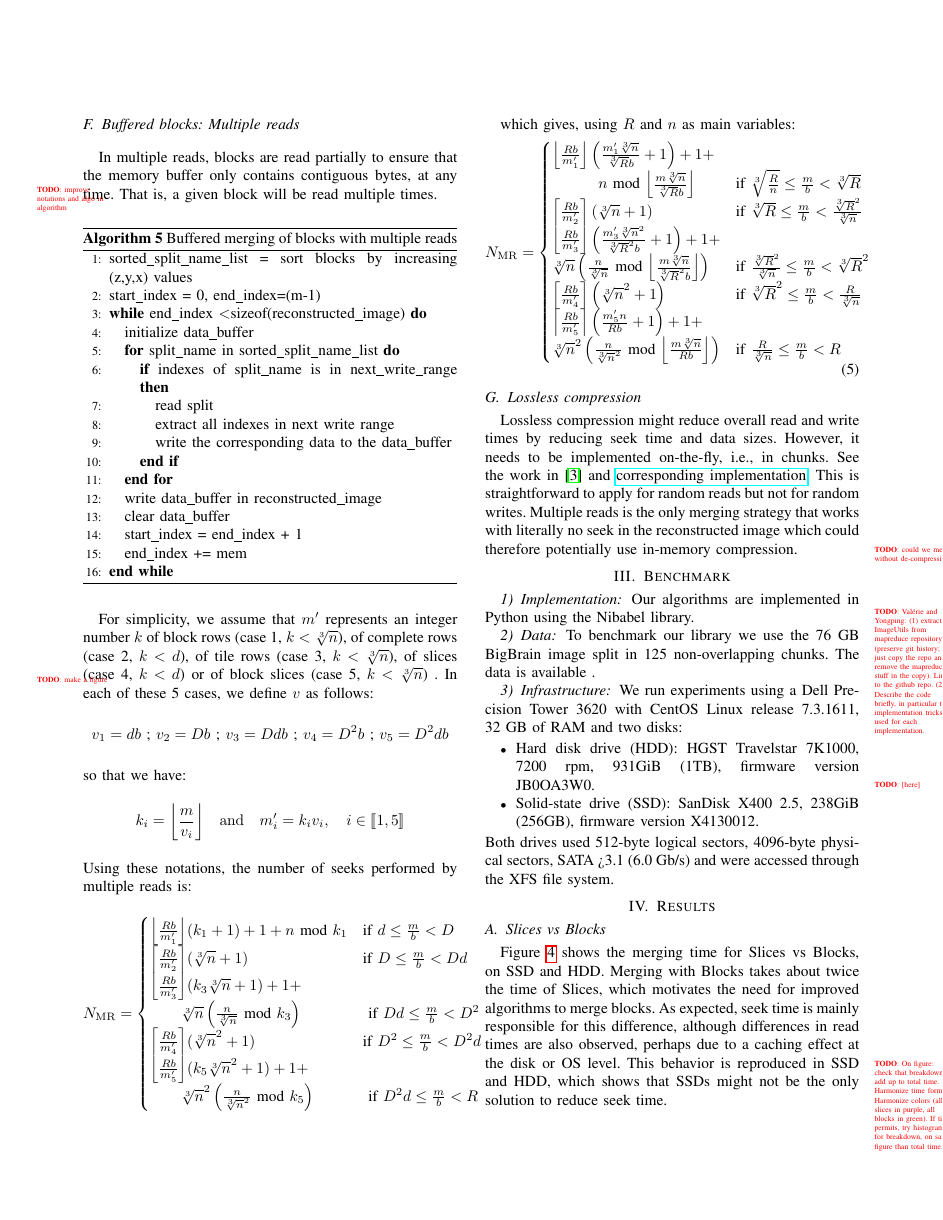
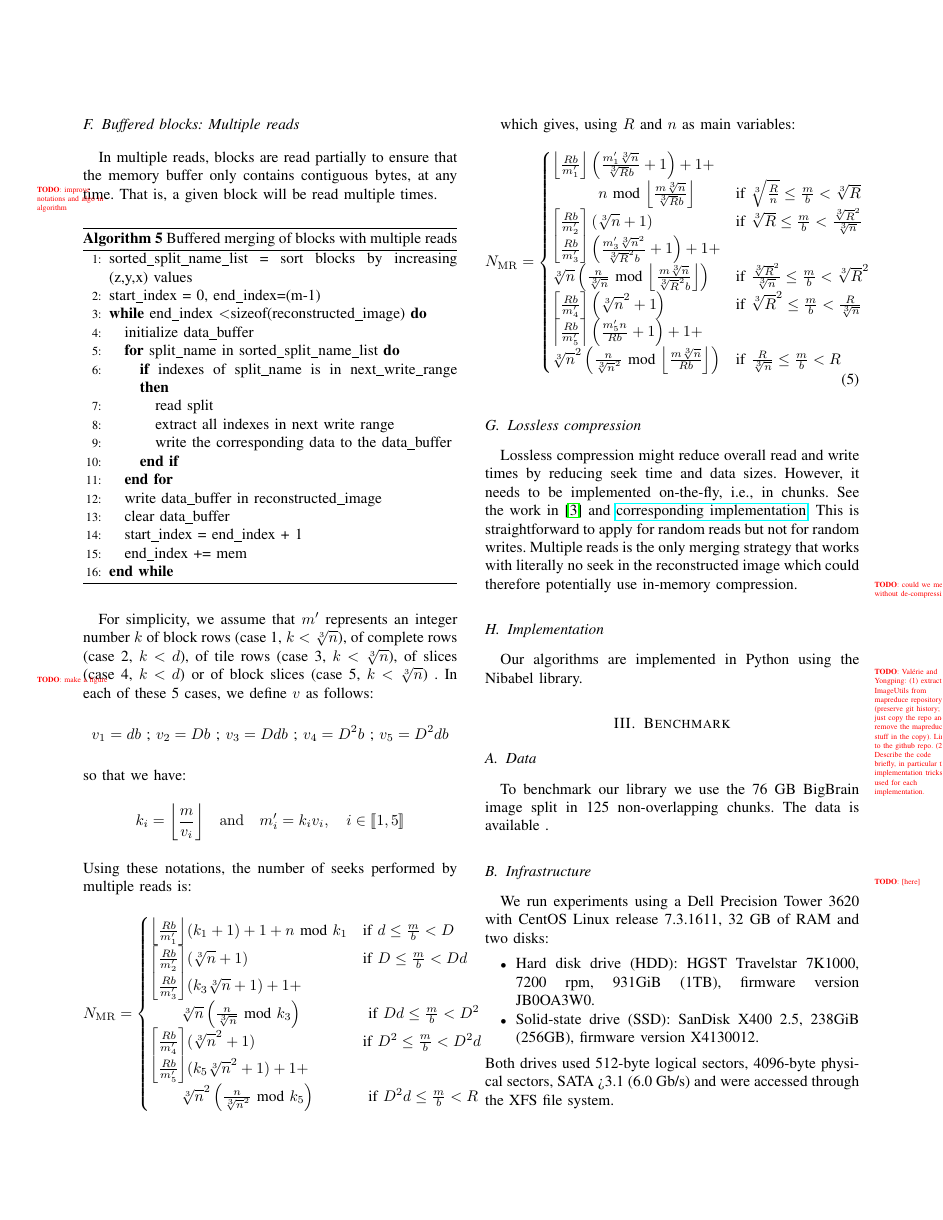
Before and after one commit to big-data-lab-team/paper-sequential-split-merge, a LaTeX paper (paper.tex): page 4 of 5 before the commit and page 4 of 6 after it. Compiled offline with pdfLaTeX.

Commit message:
Small updates in outline

```diff
--- a/paper.tex
+++ b/paper.tex
@@ -561,11 +558,14 @@ library. \todo{Val\'erie and Yongping: (1) extract ImageUtils from
   repo. (2) Describe the code briefly, in particular the
   implementation tricks used for each implementation.}
 
-\subsubsection{Data}
+\section{Benchmark}
+\label{sec:benchmark}
+
+\subsection{Data}
 To benchmark our library we use the 76~GB BigBrain image split in 125
 non-overlapping chunks. The data is available \todo{[here]}.
 
-\subsubsection{Infrastructure}
+\subsection{Infrastructure}
 
 We run experiments using a Dell Precision Tower 3620 with CentOS Linux release
 7.3.1611, 32~GB of RAM and two disks:
```
Also changed, not shown: paper.tex (5 more changed lines).
